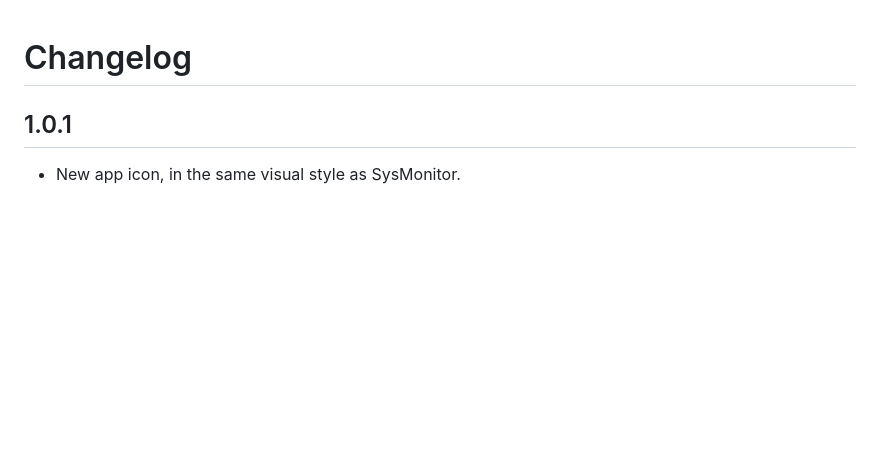
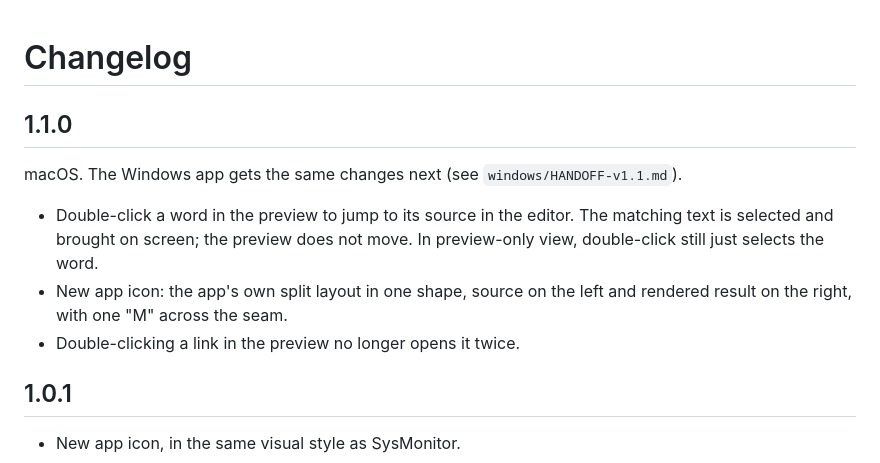
Before and after one commit to JYe16/mdeditor, a Markdown page: CHANGELOG.md, the part around the change. GitHub-like rendering; blank space fills up the shorter version.

```diff
--- a/CHANGELOG.md
+++ b/CHANGELOG.md
@@ -1,4 +1,14 @@
 # Changelog
+
+## 1.1.0
+
+macOS. The Windows app gets the same changes next (see `windows/HANDOFF-v1.1.md`).
+
+- Double-click a word in the preview to jump to its source in the editor. The matching text is selected and brought on
+  screen; the preview does not move. In preview-only view, double-click still just selects the word.
+- New app icon: the app's own split layout in one shape, source on the left and rendered result on the right, with one
+  "M" across the seam.
+- Double-clicking a link in the preview no longer opens it twice.
 
 ## 1.0.1
 
```
Also changed, not shown: README.md (+8 -0 lines), README.zh-CN.md (+8 -0 lines), windows/HANDOFF-v1.1.md (added, +169 -0 lines), docs/images/macos-jump.png (added), 2 other files.
